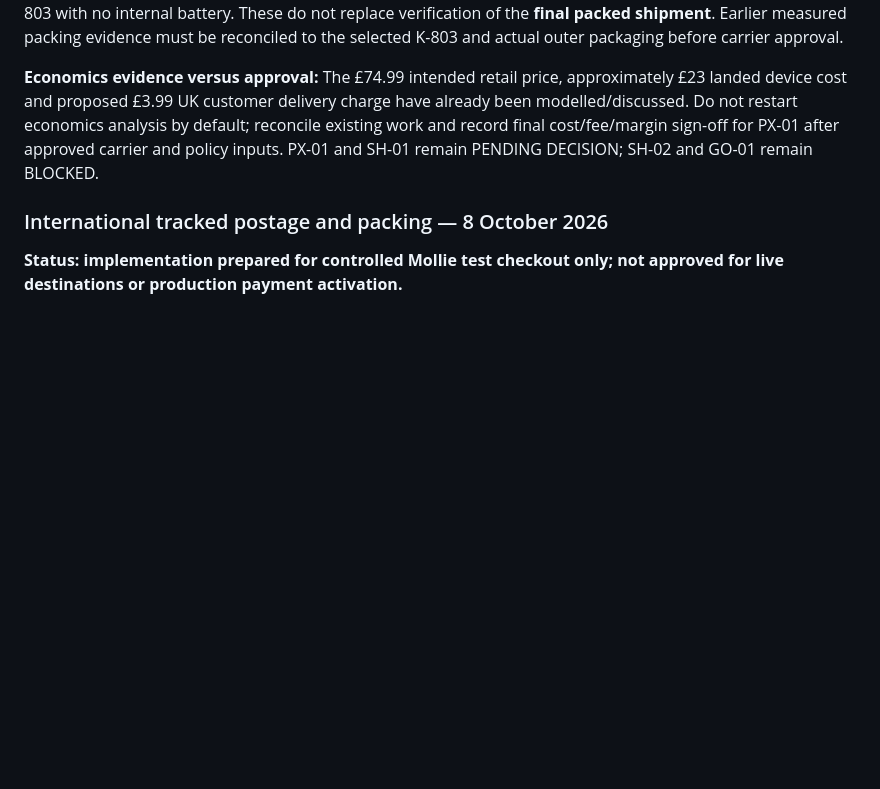
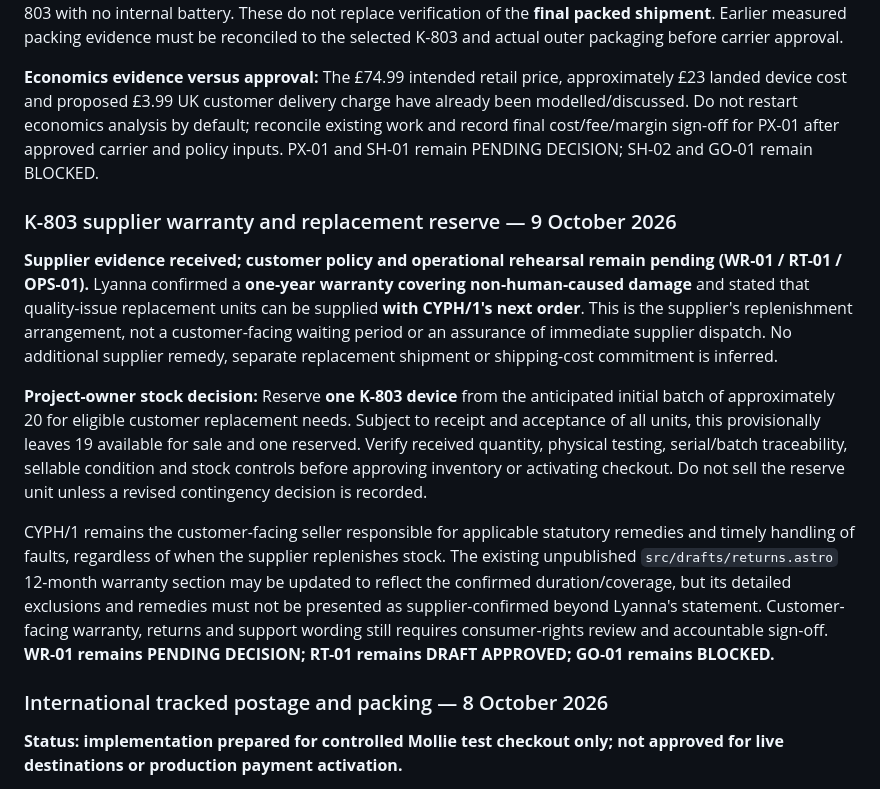
Before and after one commit to rk96884/CYPH1, a Markdown page: docs/operations/COMMERCE-LAUNCH-READINESS.md, the part around the change. Drawn GitHub-style; blank space fills up the shorter version.

Commit message:
docs: record K-803 supplier warranty and one-unit replacement reserve

```diff
--- a/docs/operations/COMMERCE-LAUNCH-READINESS.md
+++ b/docs/operations/COMMERCE-LAUNCH-READINESS.md
@@ -52,6 +52,14 @@ The intended initial UK proposition remains **Standard UK Delivery — £3.99**,
 Project-owner-supplied product facts: retail box 32 × 24 × 12 cm; known sample under 1 kg; mains-powered K-803 with no internal battery. These do not replace verification of the **final packed shipment**. Earlier measured packing evidence must be reconciled to the selected K-803 and actual outer packaging before carrier approval.
 
 **Economics evidence versus approval:** The £74.99 intended retail price, approximately £23 landed device cost and proposed £3.99 UK customer delivery charge have already been modelled/discussed. Do not restart economics analysis by default; reconcile existing work and record final cost/fee/margin sign-off for PX-01 after approved carrier and policy inputs. PX-01 and SH-01 remain PENDING DECISION; SH-02 and GO-01 remain BLOCKED.
+
+### K-803 supplier warranty and replacement reserve — 9 October 2026
+
+**Supplier evidence received; customer policy and operational rehearsal remain pending (WR-01 / RT-01 / OPS-01).** Lyanna confirmed a **one-year warranty covering non-human-caused damage** and stated that quality-issue replacement units can be supplied **with CYPH/1's next order**. This is the supplier's replenishment arrangement, not a customer-facing waiting period or an assurance of immediate supplier dispatch. No additional supplier remedy, separate replacement shipment or shipping-cost commitment is inferred.
+
+**Project-owner stock decision:** Reserve **one K-803 device** from the anticipated initial batch of approximately 20 for eligible customer replacement needs. Subject to receipt and acceptance of all units, this provisionally leaves 19 available for sale and one reserved. Verify received quantity, physical testing, serial/batch traceability, sellable condition and stock controls before approving inventory or activating checkout. Do not sell the reserve unit unless a revised contingency decision is recorded.
+
+CYPH/1 remains the customer-facing seller responsible for applicable statutory remedies and timely handling of faults, regardless of when the supplier replenishes stock. The existing unpublished `src/drafts/returns.astro` 12-month warranty section may be updated to reflect the confirmed duration/coverage, but its detailed exclusions and remedies must not be presented as supplier-confirmed beyond Lyanna's statement. Customer-facing warranty, returns and support wording still requires consumer-rights review and accountable sign-off. **WR-01 remains PENDING DECISION; RT-01 remains DRAFT APPROVED; GO-01 remains BLOCKED.**
 
 ### International tracked postage and packing — 8 October 2026
 
```
